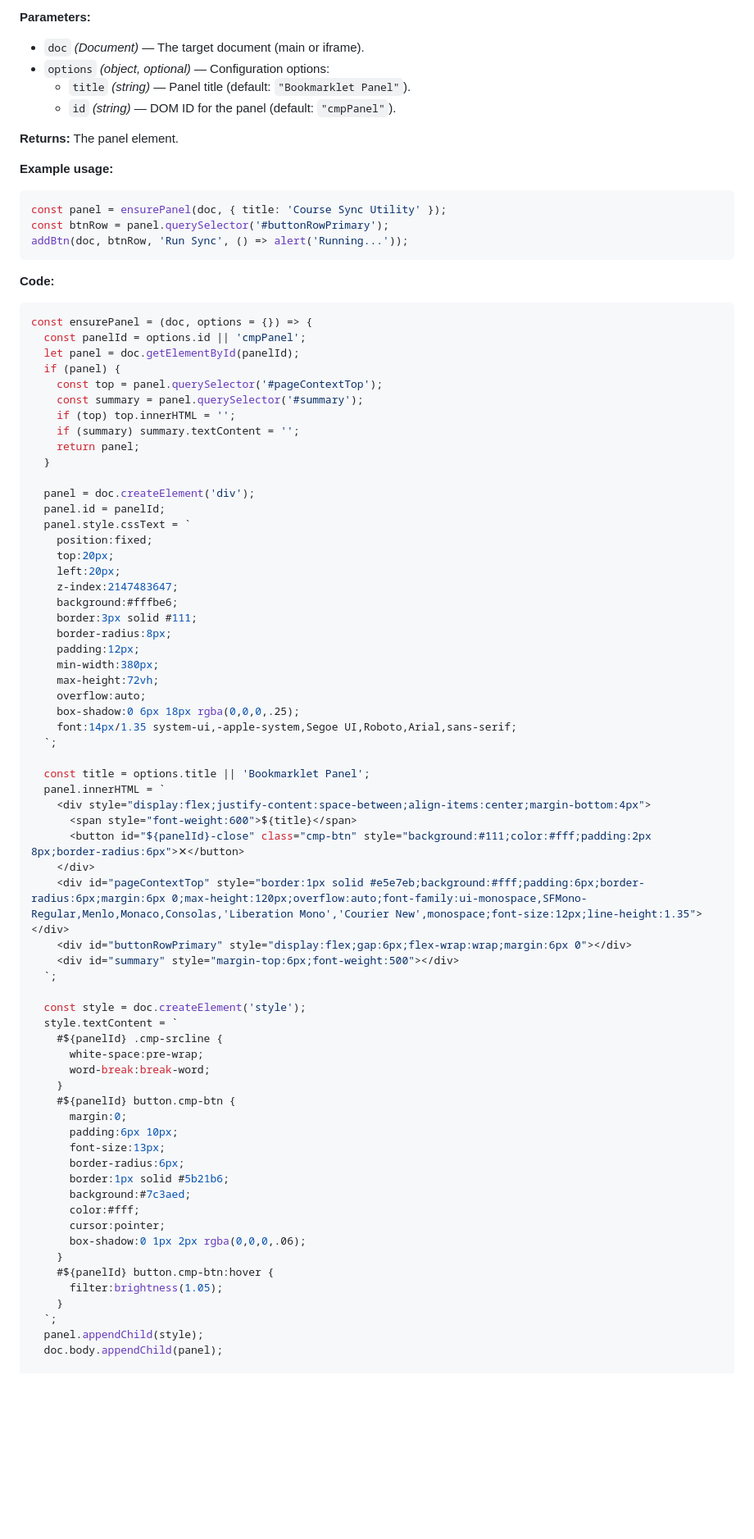
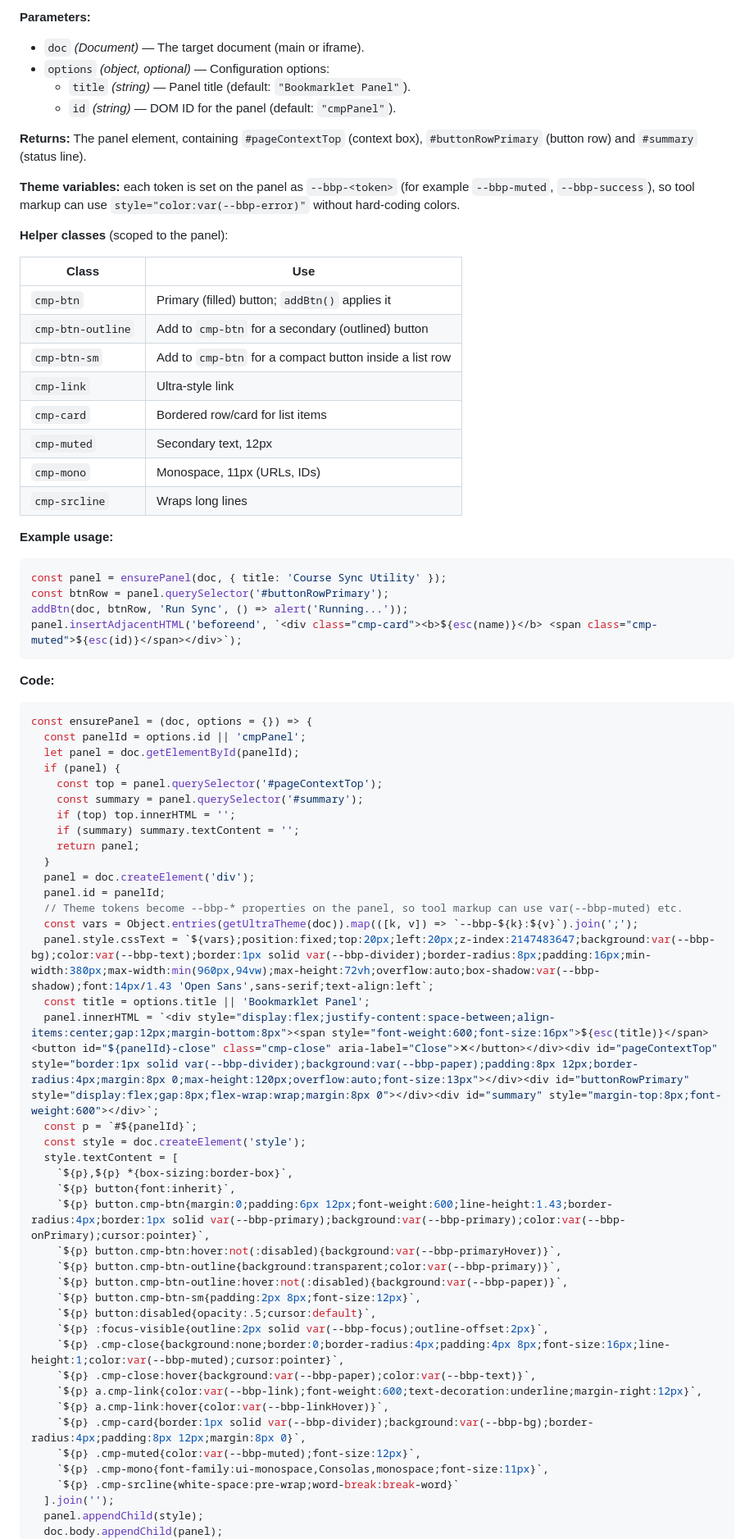
Before and after one commit to jkelley-blackboard/blackboard-bookmarklets, a Markdown page: shared_functions.md, the part around one of its changes. Shown at 82% size. Drawn GitHub-style; blank space fills up the shorter version.

Commit message:
Document getUltraTheme and themed ensurePanel in shared helpers
Co-Authored-By: Claude Opus 5.5 (1M context) <noreply@anthropic.com>

````diff
--- a/shared_functions.md
+++ b/shared_functions.md
@@ -183,13 +232,29 @@ If an existing panel with the same ID is found, it resets its content; otherwise
   - `title` *(string)* — Panel title (default: `"Bookmarklet Panel"`).
   - `id` *(string)* — DOM ID for the panel (default: `"cmpPanel"`).
 
-**Returns:** The panel element.
+**Returns:** The panel element, containing `#pageContextTop` (context box), `#buttonRowPrimary` (button row) and `#summary` (status line).
+
+**Theme variables:** each token is set on the panel as `--bbp-<token>` (for example `--bbp-muted`, `--bbp-success`), so tool markup can use `style="color:var(--bbp-error)"` without hard-coding colors.
+
+**Helper classes** (scoped to the panel):
+
+| Class | Use |
+|-------|-----|
+| `cmp-btn` | Primary (filled) button; `addBtn()` applies it |
+| `cmp-btn-outline` | Add to `cmp-btn` for a secondary (outlined) button |
+| `cmp-btn-sm` | Add to `cmp-btn` for a compact button inside a list row |
+| `cmp-link` | Ultra-style link |
+| `cmp-card` | Bordered row/card for list items |
+| `cmp-muted` | Secondary text, 12px |
+| `cmp-mono` | Monospace, 11px (URLs, IDs) |
+| `cmp-srcline` | Wraps long lines |
 
 **Example usage:**
 ```js
 const panel = ensurePanel(doc, { title: 'Course Sync Utility' });
 const btnRow = panel.querySelector('#buttonRowPrimary');
 addBtn(doc, btnRow, 'Run Sync', () => alert('Running...'));
+panel.insertAdjacentHTML('beforeend', `<div class="cmp-card"><b>${esc(name)}</b> <span class="cmp-muted">${esc(id)}</span></div>`);
 ```
 
 **Code:**
@@ -204,58 +269,34 @@ const ensurePanel = (doc, options = {}) => {
     if (summary) summary.textContent = '';
     return panel;
   }
-
   panel = doc.createElement('div');
   panel.id = panelId;
-  panel.style.cssText = `
-    position:fixed;
-    top:20px;
-    left:20px;
-    z-index:2147483647;
-    background:#fffbe6;
-    border:3px solid #111;
-    border-radius:8px;
-    padding:12px;
-    min-width:380px;
-    max-height:72vh;
-    overflow:auto;
-    box-shadow:0 6px 18px rgba(0,0,0,.25);
-    font:14px/1.35 system-ui,-apple-system,Segoe UI,Roboto,Arial,sans-serif;
-  `;
-
+  // Theme tokens become --bbp-* properties on the panel, so tool markup can use var(--bbp-muted) etc.
+  const vars = Object.entries(getUltraTheme(doc)).map(([k, v]) => `--bbp-${k}:${v}`).join(';');
+  panel.style.cssText = `${vars};position:fixed;top:20px;left:20px;z-index:2147483647;background:var(--bbp-bg);color:var(--bbp-text);border:1px solid var(--bbp-divider);border-radius:8px;padding:16px;min-width:380px;max-width:min(960px,94vw);max-height:72vh;overflow:auto;box-shadow:var(--bbp-shadow);font:14px/1.43 'Open Sans',sans-serif;text-align:left`;
   const title = options.title || 'Bookmarklet Panel';
-  panel.innerHTML = `
-    <div style="display:flex;justify-content:space-between;align-items:center;margin-bottom:4px">
-      <span style="font-weight:600">${title}</span>
-      <button id="${panelId}-close" class="cmp-btn" style="background:#111;color:#fff;padding:2px 8px;border-radius:6px">✕</button>
-    </div>
-    <div id="pageContextTop" style="border:1px solid #e5e7eb;background:#fff;padding:6px;border-radius:6px;margin:6px 0;max-height:120px;overflow:auto;font-family:ui-monospace,SFMono-Regular,Menlo,Monaco,Consolas,'Liberation Mono','Courier New',monospace;font-size:12px;line-height:1.35"></div>
-    <div id="buttonRowPrimary" style="display:flex;gap:6px;flex-wrap:wrap;margin:6px 0"></div>
-    <div id="summary" style="margin-top:6px;font-weight:500"></div>
-  `;
-
+  panel.innerHTML = `<div style="display:flex;justify-content:space-between;align-items:center;gap:12px;margin-bottom:8px"><span style="font-weight:600;font-size:16px">${esc(title)}</span><button id="${panelId}-close" class="cmp-close" aria-label="Close">✕</button></div><div id="pageContextTop" style="border:1px solid var(--bbp-divider);background:var(--bbp-paper);padding:8px 12px;border-radius:4px;margin:8px 0;max-height:120px;overflow:auto;font-size:13px"></div><div id="buttonRowPrimary" style="display:flex;gap:8px;flex-wrap:wrap;margin:8px 0"></div><div id="summary" style="margin-top:8px;font-weight:600"></div>`;
+  const p = `#${panelId}`;
   const style = doc.createElement('style');
-  style.textContent = `
-    #${panelId} .cmp-srcline {
-      white-space:pre-wrap;
-      word-break:break-word;
-    }
-    #${panelId} button.cmp-btn {
-      margin:0;
-      padding:6px 10px;
-      font-size:13px;
-      border-radius:6px;
-      border:1px solid #5b21b6;
-      background:#7c3aed;
-      color:#fff;
-      cursor:pointer;
-      box-shadow:0 1px 2px rgba(0,0,0,.06);
-    }
-    #${panelId} button.cmp-btn:hover {
-      filter:brightness(1.05);
-    }
-  `;
+  style.textContent = [
+    `${p},${p} *{box-sizing:border-box}`,
+    `${p} button{font:inherit}`,
+    `${p} button.cmp-btn{margin:0;padding:6px 12px;font-weight:600;line-height:1.43;border-radius:4px;border:1px solid var(--bbp-primary);background:var(--bbp-primary);color:var(--bbp-onPrimary);cursor:pointer}`,
+    `${p} button.cmp-btn:hover:not(:disabled){background:var(--bbp-primaryHover)}`,
+    `${p} button.cmp-btn-outline{background:transparent;color:var(--bbp-primary)}`,
+    `${p} button.cmp-btn-outline:hover:not(:disabled){background:var(--bbp-paper)}`,
+    `${p} button.cmp-btn-sm{padding:2px 8px;font-size:12px}`,
+    `${p} button:disabled{opacity:.5;cursor:default}`,
+    `${p} :focus-visible{outline:2px solid var(--bbp-focus);outline-offset:2px}`,
+    `${p} .cmp-close{background:none;border:0;border-radius:4px;padding:4px 8px;font-size:16px;line-height:1;color:var(--bbp-muted);cursor:pointer}`,
+    `${p} .cmp-close:hover{background:var(--bbp-paper);color:var(--bbp-text)}`,
+    `${p} a.cmp-link{color:var(--bbp-link);font-weight:600;text-decoration:underline;margin-right:12px}`,
+    `${p} a.cmp-link:hover{color:var(--bbp-linkHover)}`,
+    `${p} .cmp-card{border:1px solid var(--bbp-divider);background:var(--bbp-bg);border-radius:4px;padding:8px 12px;margin:8px 0}`,
+    `${p} .cmp-muted{color:var(--bbp-muted);font-size:12px}`,
+    `${p} .cmp-mono{font-family:ui-monospace,Consolas,monospace;font-size:11px}`,
+    `${p} .cmp-srcline{white-space:pre-wrap;word-break:break-word}`
+  ].join('');
   panel.appendChild(style);
   doc.body.appendChild(panel);
-
   panel.querySelector(`#${panelId}-close`).onclick = () => panel.remove();
````
Also changed, not shown: other parts of shared_functions.md (+59 -5 lines).
